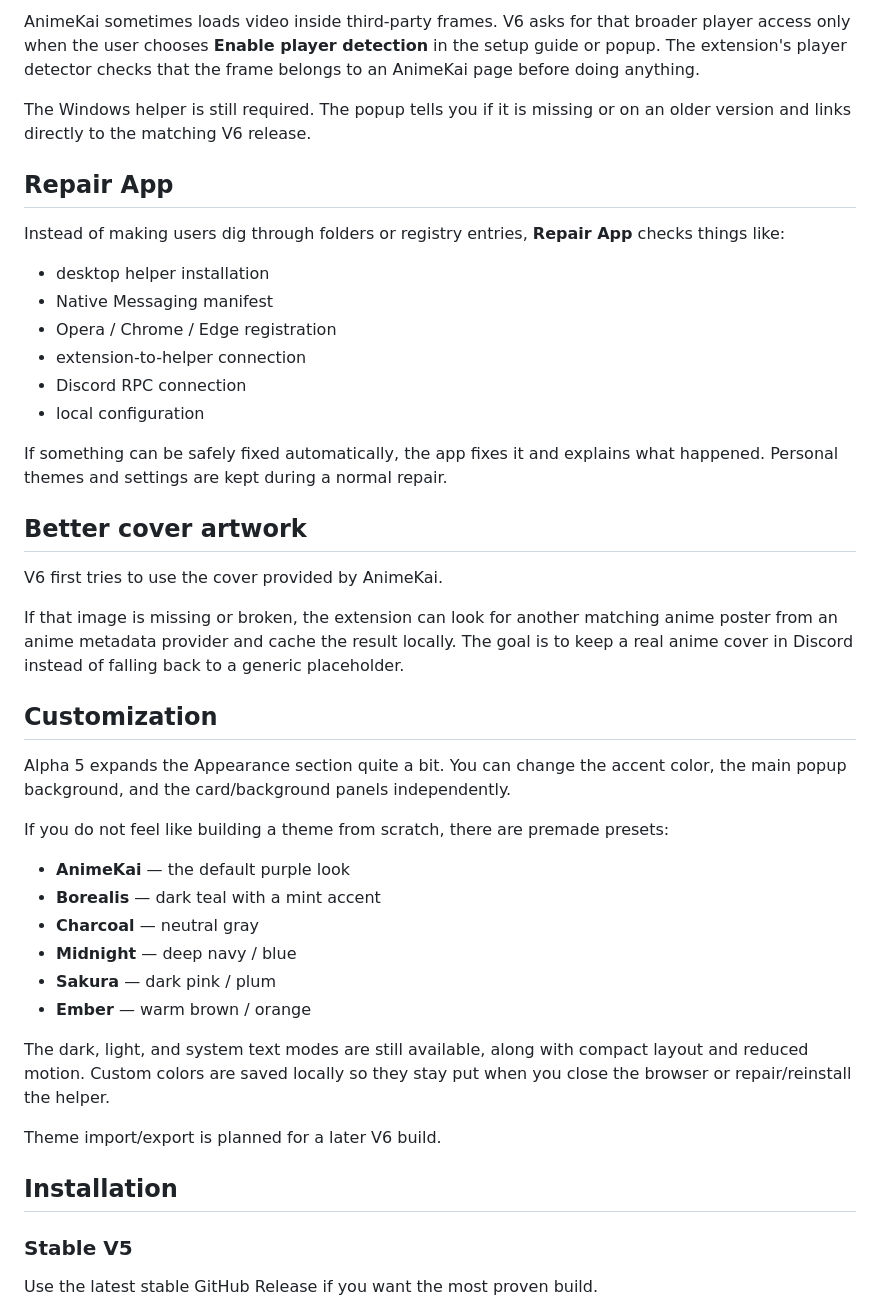
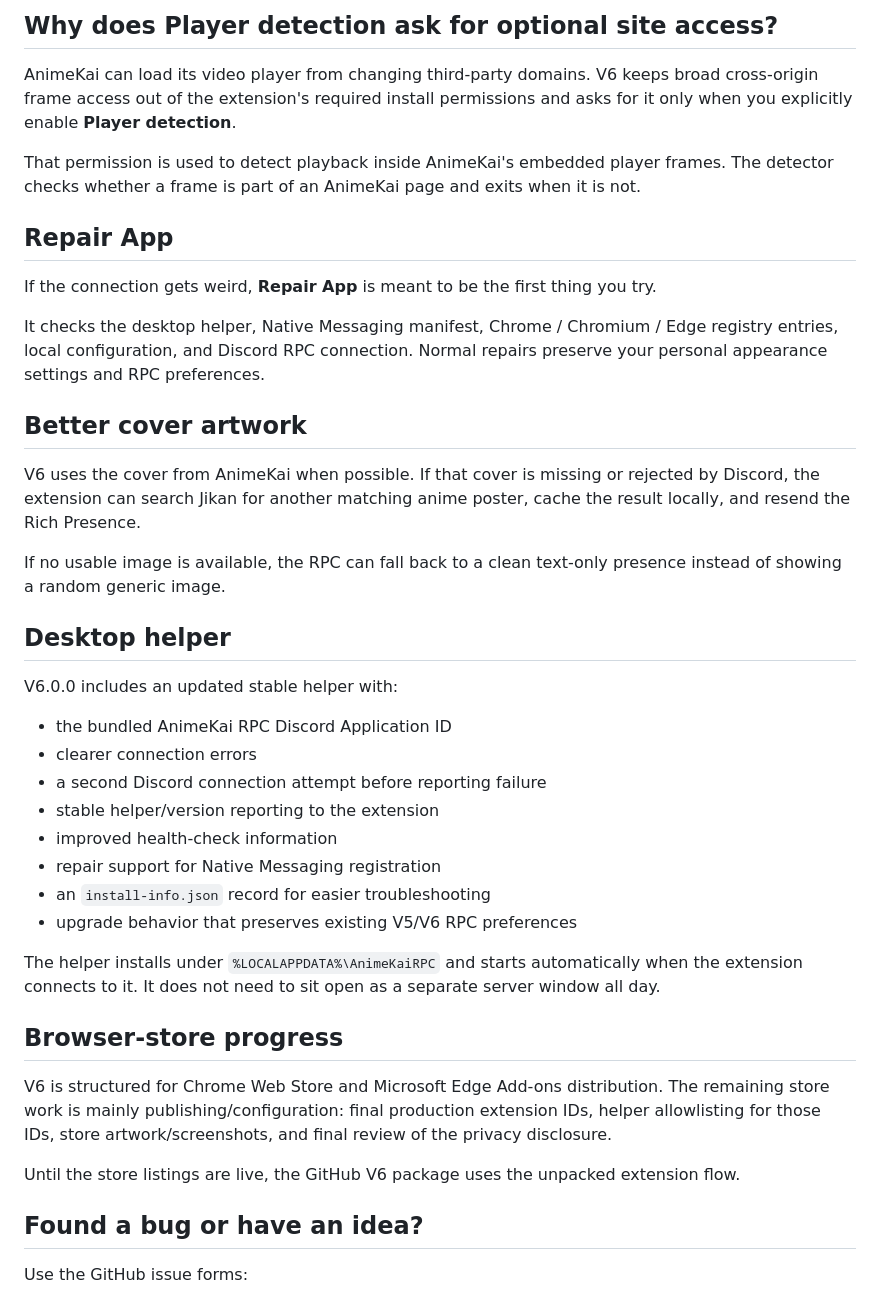
Before and after one commit to viesca272/AnimeKai-RPC, a Markdown page: README.md, the part around one of its changes. Rendered like a GitHub page.

```diff
--- a/README.md
+++ b/README.md
@@ -77,47 +72,44 @@ V6 automatically includes the project's public Discord Application ID, so users
 
-AnimeKai sometimes loads video inside third-party frames. V6 asks for that broader player access only when the user chooses **Enable player detection** in the setup guide or popup. The extension's player detector checks that the frame belongs to an AnimeKai page before doing anything.
+## Why does Player detection ask for optional site access?
 
-The Windows helper is still required. The popup tells you if it is missing or on an older version and links directly to the matching V6 release.
+AnimeKai can load its video player from changing third-party domains. V6 keeps broad cross-origin frame access out of the extension's required install permissions and asks for it only when you explicitly enable **Player detection**.
+
+That permission is used to detect playback inside AnimeKai's embedded player frames. The detector checks whether a frame is part of an AnimeKai page and exits when it is not.
 
 ## Repair App
 
-Instead of making users dig through folders or registry entries, **Repair App** checks things like:
+If the connection gets weird, **Repair App** is meant to be the first thing you try.
 
-- desktop helper installation
-- Native Messaging manifest
-- Opera / Chrome / Edge registration
-- extension-to-helper connection
-- Discord RPC connection
-- local configuration
-
-If something can be safely fixed automatically, the app fixes it and explains what happened. Personal themes and settings are kept during a normal repair.
+It checks the desktop helper, Native Messaging manifest, Chrome / Chromium / Edge registry entries, local configuration, and Discord RPC connection. Normal repairs preserve your personal appearance settings and RPC preferences.
 
 ## Better cover artwork
 
-V6 first tries to use the cover provided by AnimeKai.
+V6 uses the cover from AnimeKai when possible. If that cover is missing or rejected by Discord, the extension can search Jikan for another matching anime poster, cache the result locally, and resend the Rich Presence.
 
-If that image is missing or broken, the extension can look for another matching anime poster from an anime metadata provider and cache the result locally. The goal is to keep a real anime cover in Discord instead of falling back to a generic placeholder.
+If no usable image is available, the RPC can fall back to a clean text-only presence instead of showing a random generic image.
 
-## Customization
+## Desktop helper
 
-Alpha 5 expands the Appearance section quite a bit. You can change the accent color, the main popup background, and the card/background panels independently.
+V6.0.0 includes an updated stable helper with:
 
-If you do not feel like building a theme from scratch, there are premade presets:
+- the bundled AnimeKai RPC Discord Application ID
+- clearer connection errors
+- a second Discord connection attempt before reporting failure
+- stable helper/version reporting to the extension
+- improved health-check information
+- repair support for Native Messaging registration
+- an `install-info.json` record for easier troubleshooting
+- upgrade behavior that preserves existing V5/V6 RPC preferences
 
-- **AnimeKai** — the default purple look
-- **Borealis** — dark teal with a mint accent
-- **Charcoal** — neutral gray
-- **Midnight** — deep navy / blue
-- **Sakura** — dark pink / plum
-- **Ember** — warm brown / orange
+The helper installs under `%LOCALAPPDATA%\AnimeKaiRPC` and starts automatically when the extension connects to it. It does not need to sit open as a separate server window all day.
 
-The dark, light, and system text modes are still available, along with compact layout and reduced motion. Custom colors are saved locally so they stay put when you close the browser or repair/reinstall the helper.
+## Browser-store progress
 
-Theme import/export is planned for a later V6 build.
+V6 is structured for Chrome Web Store and Microsoft Edge Add-ons distribution. The remaining store work is mainly publishing/configuration: final production extension IDs, helper allowlisting for those IDs, store artwork/screenshots, and final review of the privacy disclosure.
 
-## Installation
+Until the store listings are live, the GitHub V6 package uses the unpacked extension flow.
 
-### Stable V5
+## Found a bug or have an idea?
 
-Use the latest stable GitHub Release if you want the most proven build.
+Use the GitHub issue forms:
 
```
Also changed, not shown: other parts of README.md (+47 -72 lines).
